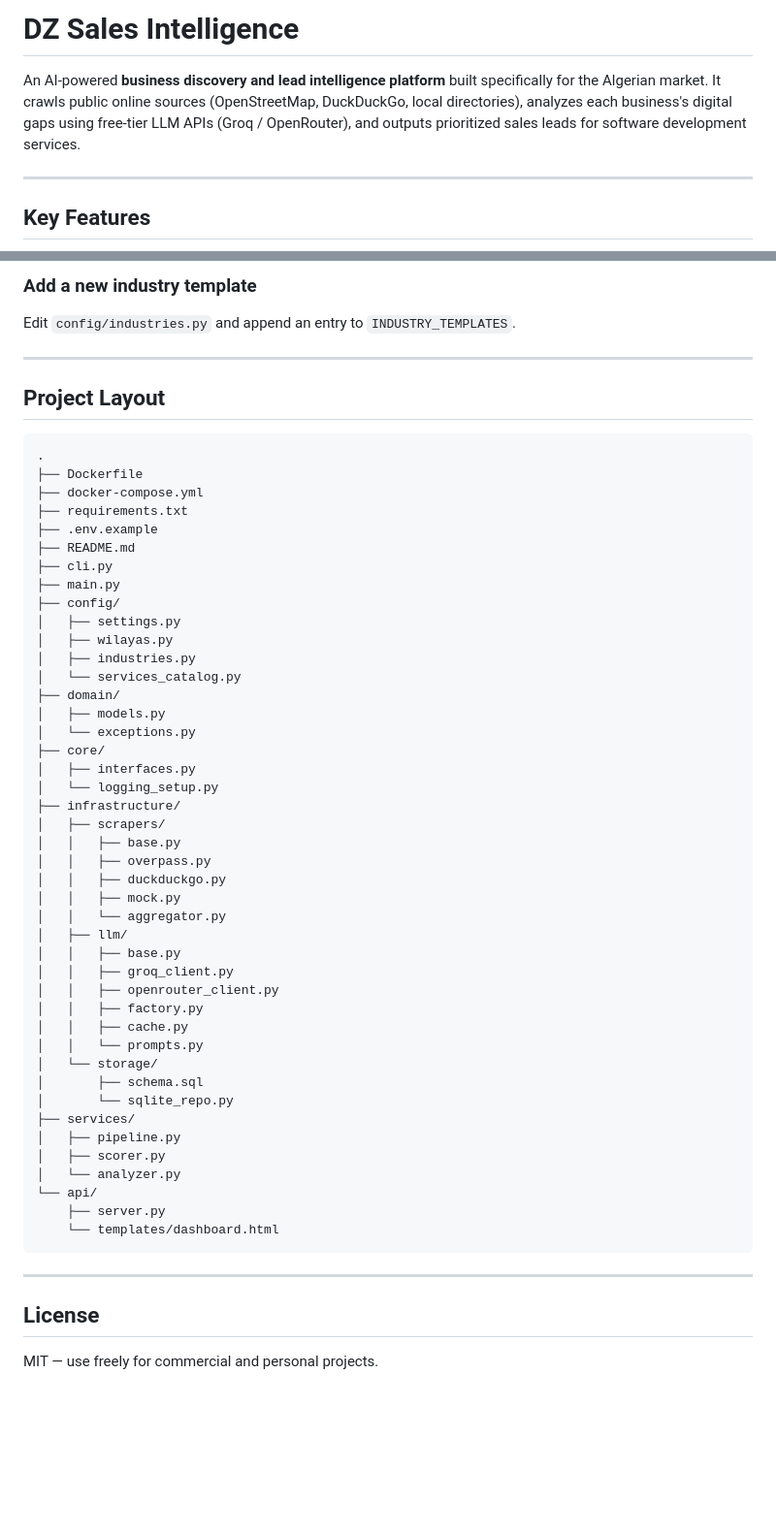
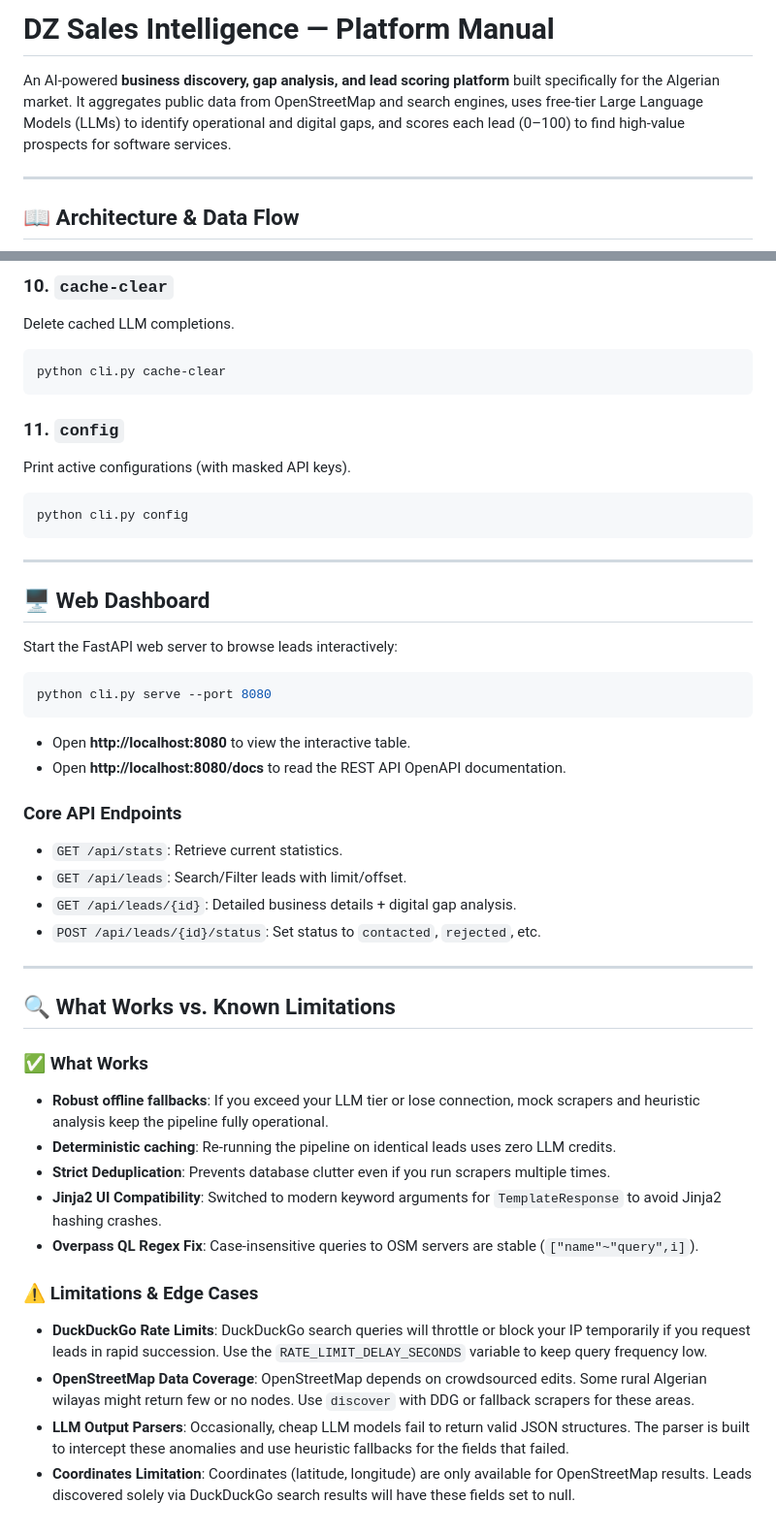
Before and after one commit to Vtheonly/FreelanceDZ, a Markdown page: README.md, 2 parts joined by grey strips. Shown at 97% size. Drawn GitHub-style; blank space fills up the shorter version.

Commit message:
docs: update README.md with comprehensive platform manual and limitations

````diff
--- a/README.md
+++ b/README.md
@@ -1,8 +1,8 @@
-# DZ Sales Intelligence
+# DZ Sales Intelligence — Platform Manual
 
-An AI-powered **business discovery and lead intelligence platform** built specifically for the Algerian market. It crawls public online sources (OpenStreetMap, DuckDuckGo, local directories), analyzes each business's digital gaps using free-tier LLM APIs (Groq / OpenRouter), and outputs prioritized sales leads for software development services.
+An AI-powered **business discovery, gap analysis, and lead scoring platform** built specifically for the Algerian market. It aggregates public data from OpenStreetMap and search engines, uses free-tier Large Language Models (LLMs) to identify operational and digital gaps, and scores each lead (0–100) to find high-value prospects for software services.
 
 ---
 
-## Key Features
+## 📖 Architecture & Data Flow
 
@@ -133,60 +153,46 @@ Open the dashboard at <http://localhost:8080>.
 
-### Add a new industry template
+### 10. `cache-clear`
+Delete cached LLM completions.
+```bash
+python cli.py cache-clear
+```
 
-Edit `config/industries.py` and append an entry to `INDUSTRY_TEMPLATES`.
-
----
-
-## Project Layout
-
-```
-.
-├── Dockerfile
-├── docker-compose.yml
-├── requirements.txt
-├── .env.example
-├── README.md
-├── cli.py
-├── main.py
-├── config/
-│   ├── settings.py
-│   ├── wilayas.py
-│   ├── industries.py
-│   └── services_catalog.py
-├── domain/
-│   ├── models.py
-│   └── exceptions.py
-├── core/
-│   ├── interfaces.py
-│   └── logging_setup.py
-├── infrastructure/
-│   ├── scrapers/
-│   │   ├── base.py
-│   │   ├── overpass.py
-│   │   ├── duckduckgo.py
-│   │   ├── mock.py
-│   │   └── aggregator.py
-│   ├── llm/
-│   │   ├── base.py
-│   │   ├── groq_client.py
-│   │   ├── openrouter_client.py
-│   │   ├── factory.py
-│   │   ├── cache.py
-│   │   └── prompts.py
-│   └── storage/
-│       ├── schema.sql
-│       └── sqlite_repo.py
-├── services/
-│   ├── pipeline.py
-│   ├── scorer.py
-│   └── analyzer.py
-└── api/
-    ├── server.py
-    └── templates/dashboard.html
+### 11. `config`
+Print active configurations (with masked API keys).
+```bash
+python cli.py config
 ```
 
 ---
 
-## License
+## 🖥️ Web Dashboard
 
-MIT — use freely for commercial and personal projects.
+Start the FastAPI web server to browse leads interactively:
+```bash
+python cli.py serve --port 8080
+```
+- Open **http://localhost:8080** to view the interactive table.
+- Open **http://localhost:8080/docs** to read the REST API OpenAPI documentation.
+
+### Core API Endpoints
+- `GET /api/stats`: Retrieve current statistics.
+- `GET /api/leads`: Search/Filter leads with limit/offset.
+- `GET /api/leads/{id}`: Detailed business details + digital gap analysis.
+- `POST /api/leads/{id}/status`: Set status to `contacted`, `rejected`, etc.
+
+---
+
+## 🔍 What Works vs. Known Limitations
+
+### ✅ What Works
+* **Robust offline fallbacks**: If you exceed your LLM tier or lose connection, mock scrapers and heuristic analysis keep the pipeline fully operational.
+* **Deterministic caching**: Re-running the pipeline on identical leads uses zero LLM credits.
+* **Strict Deduplication**: Prevents database clutter even if you run scrapers multiple times.
+* **Jinja2 UI Compatibility**: Switched to modern keyword arguments for `TemplateResponse` to avoid Jinja2 hashing crashes.
+* **Overpass QL Regex Fix**: Case-insensitive queries to OSM servers are stable (`["name"~"query",i]`).
+
+### ⚠️ Limitations & Edge Cases
+* **DuckDuckGo Rate Limits**: DuckDuckGo search queries will throttle or block your IP temporarily if you request leads in rapid succession. Use the `RATE_LIMIT_DELAY_SECONDS` variable to keep query frequency low.
+* **OpenStreetMap Data Coverage**: OpenStreetMap depends on crowdsourced edits. Some rural Algerian wilayas might return few or no nodes. Use `discover` with DDG or fallback scrapers for these areas.
+* **LLM Output Parsers**: Occasionally, cheap LLM models fail to return valid JSON structures. The parser is built to intercept these anomalies and use heuristic fallbacks for the fields that failed.
+* **Coordinates Limitation**: Coordinates (latitude, longitude) are only available for OpenStreetMap results. Leads discovered solely via DuckDuckGo search results will have these fields set to null.
````
Also changed, not shown: other parts of README.md (+118 -98 lines).
